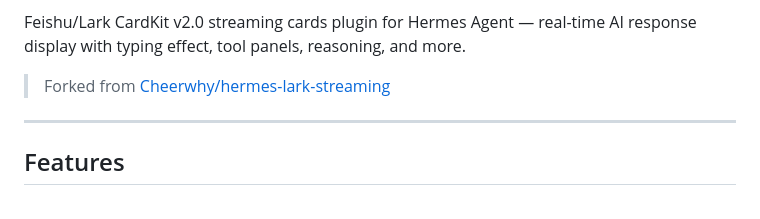
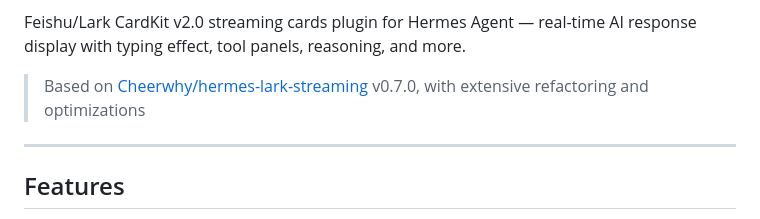
Before and after one commit to czh9101-lang/aiduPOP, a Markdown page: README.md, the part around the change. Rendered like a GitHub page.

Commit message:
docs: 更新 Fork 来源说明，改为基于 v0.7.0 改造优化
英文: Based on Cheerwhy/hermes-lark-streaming v0.7.0, with extensive refactoring and optimizations
中文: 基于 Cheerwhy/hermes-lark-streaming v0.7.0 版本 fork 后进行改造和优化

```diff
--- a/README.md
+++ b/README.md
@@ -18,7 +18,7 @@ English | <a href="README.zh-CN.md">中文版</a>
 
 Feishu/Lark CardKit v2.0 streaming cards plugin for Hermes Agent — real-time AI response display with typing effect, tool panels, reasoning, and more.
 
-> Forked from [Cheerwhy/hermes-lark-streaming](https://github.com/Cheerwhy/hermes-lark-streaming)
+> Based on [Cheerwhy/hermes-lark-streaming](https://github.com/Cheerwhy/hermes-lark-streaming) v0.7.0, with extensive refactoring and optimizations
 
 ---
 
```
Also changed, not shown: README.zh-CN.md (+1 -1 lines).
